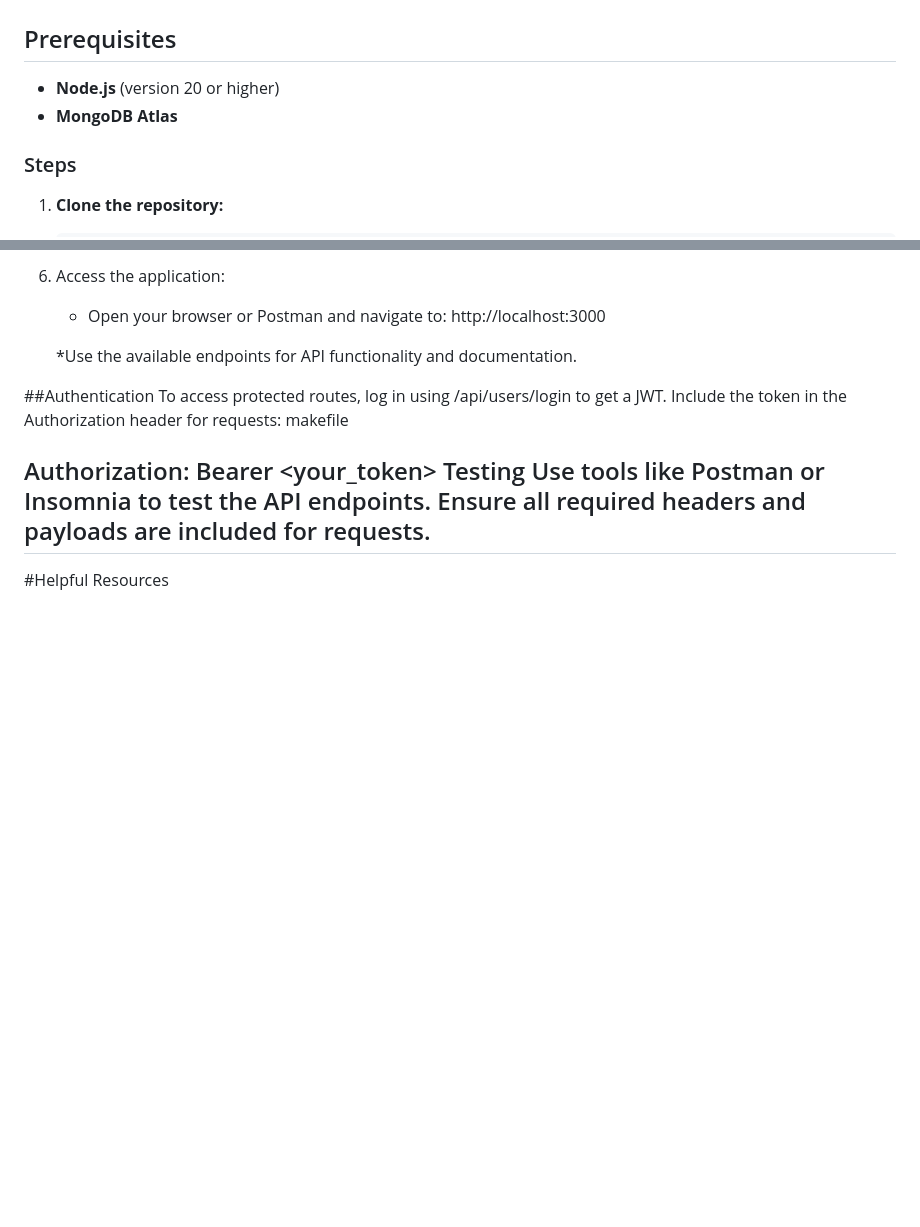
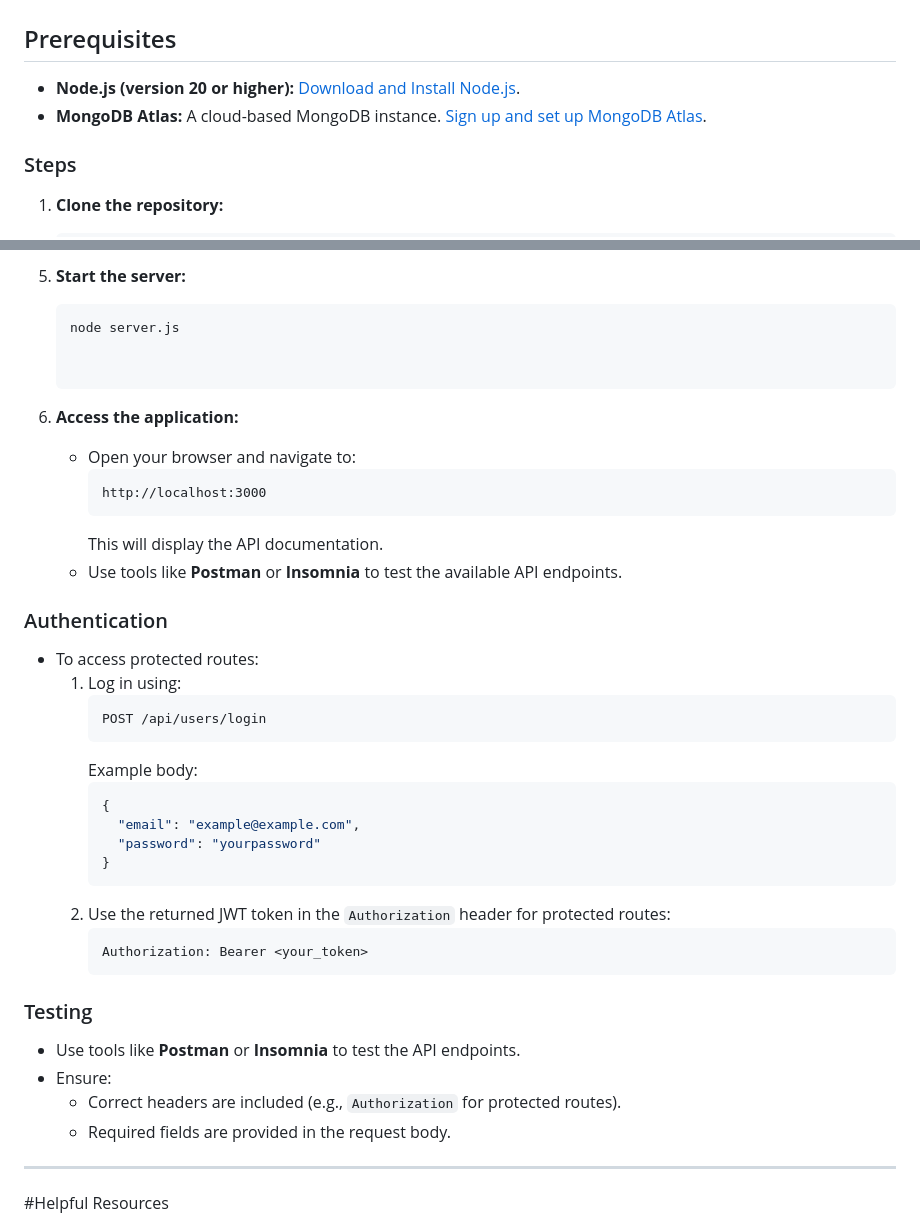
Before and after one commit to Samia-almtlek/news-api, a Markdown page: README.md, 2 parts joined by grey strips. Drawn GitHub-style; blank space fills up the shorter version.

````diff
--- a/README.md
+++ b/README.md
@@ -56,8 +56,8 @@ Protected routes for creating, updating, and deleting news.
 # Installation
 
 ## Prerequisites
-- **Node.js** (version 20 or higher)
-- **MongoDB Atlas**
+- **Node.js (version 20 or higher):** [Download and Install Node.js](https://nodejs.org/).
+- **MongoDB Atlas:** A cloud-based MongoDB instance. [Sign up and set up MongoDB Atlas](https://www.mongodb.com/atlas/database).
 
 ### Steps
 
@@ -79,19 +83,42 @@ PORT=3000
 
-6. Access the application:
-    * Open your browser or Postman and navigate to:
-       http://localhost:3000
+5. **Start the server:**
+   ```bash
+   node server.js
 
-    *Use the available endpoints for API functionality and documentation.
 
-##Authentication
-To access protected routes, log in using /api/users/login to get a JWT.
-Include the token in the Authorization header for requests:
-makefile
+6. **Access the application:**
+   - Open your browser and navigate to:
+     ```url
+     http://localhost:3000
+     ```
+     This will display the API documentation.
+   - Use tools like **Postman** or **Insomnia** to test the available API endpoints.
 
-Authorization: Bearer <your_token>
-Testing
-Use tools like Postman or Insomnia to test the API endpoints.
-Ensure all required headers and payloads are included for requests.
+
+### Authentication
+- To access protected routes:
+  1. Log in using:
+     ```bash
+     POST /api/users/login
+     ```
+     Example body:
+     ```json
+     {
+       "email": "example@example.com",
+       "password": "yourpassword"
+     }
+     ```
+  2. Use the returned JWT token in the `Authorization` header for protected routes:
+     ```
+     Authorization: Bearer <your_token>
+     ```
+
+### Testing
+- Use tools like **Postman** or **Insomnia** to test the API endpoints.
+- Ensure:
+  - Correct headers are included (e.g., `Authorization` for protected routes).
+  - Required fields are provided in the request body.
+
 ---
 #Helpful Resources
 
````
Also changed, not shown: other parts of README.md (+10 -6 lines).
